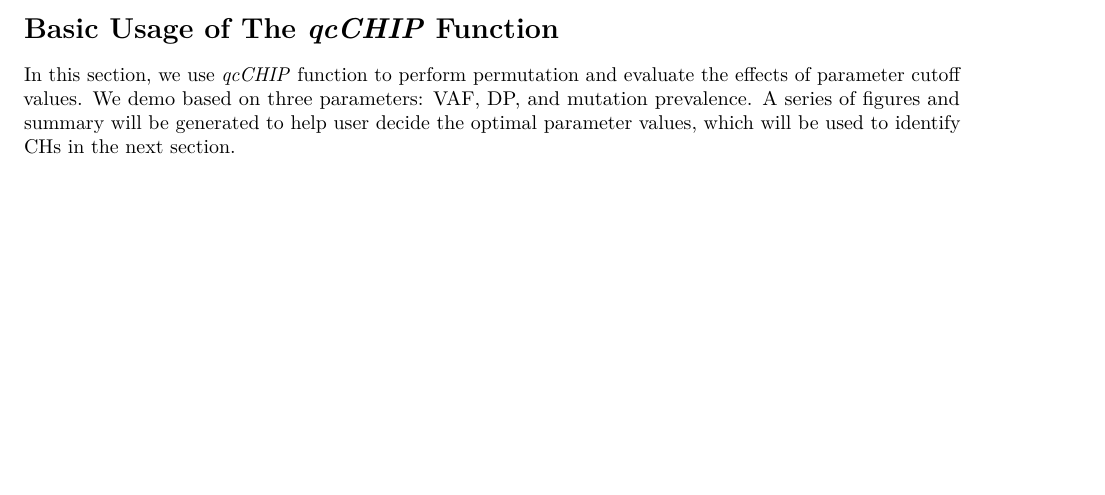
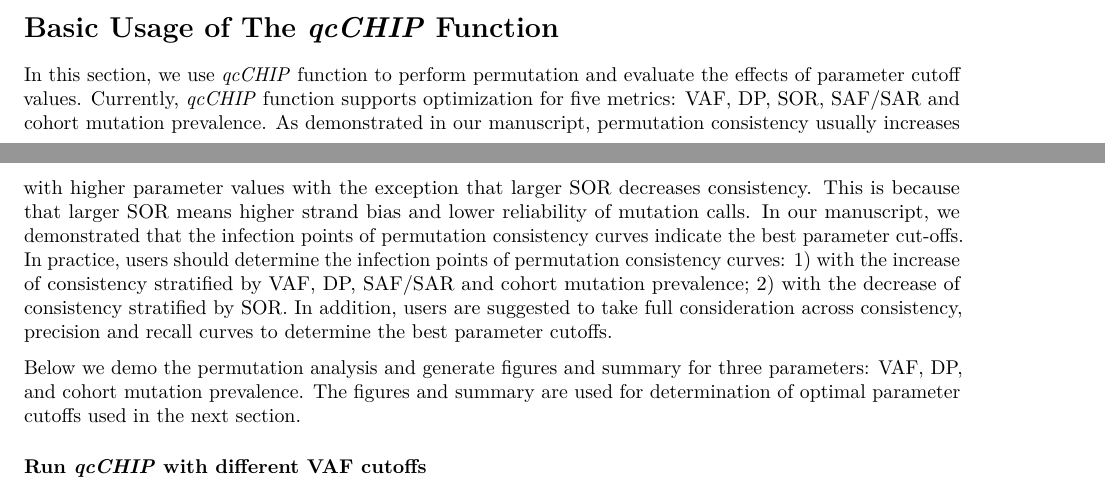
Before and after one commit to tenglab/qcCHIP, an R Markdown document (vignettes/qcCHIP.Rmd): part of page 4 of 7 before the commit and two parts of pages 4 and 5 of 8 after it, the two joined at a grey line, cut so that both start at the same text, the shorter picture padded with empty space. Rendered offline with R 4.5, knitr and Pandoc, then LaTeX, with nearby package versions; some code elsewhere in the file could not run offline.

Commit message:
vignettes

```diff
--- a/vignettes/qcCHIP.Rmd
+++ b/vignettes/qcCHIP.Rmd
@@ -200,9 +204,22 @@ head(ch_candidate)
 # Basic Usage of The _qcCHIP_ Function
 
 In this section, we use _qcCHIP_ function to perform permutation and evaluate the
-effects of parameter cutoff values. We demo based on three parameters: VAF, DP, and
-mutation prevalence. A series of figures and summary will be generated to help
-user decide the optimal parameter values, which will be used to identify CHs in the next section.
+effects of parameter cutoff values. Currently, _qcCHIP_ function supports optimization
+for five metrics: VAF, DP, SOR, SAF/SAR and cohort mutation prevalence. As demonstrated
+in our manuscript, permutation consistency usually increases with higher parameter
+values with the exception that larger SOR decreases consistency. This is because that
+larger SOR means higher strand bias and lower reliability of mutation calls.
+In our manuscript, we demonstrated that the infection points of permutation consistency
+curves indicate the best parameter cut-offs. In practice, users should determine the
+infection points of permutation consistency curves: 1) with the
+increase of consistency stratified by VAF, DP, SAF/SAR and cohort mutation prevalence;
+2) with the decrease of consistency stratified by SOR. In addition, users are suggested to
+take full consideration across consistency, precision and recall curves to determine
+the best parameter cutoffs.
+
+Below we demo the permutation analysis and generate figures and summary for three parameters:
+VAF, DP, and cohort mutation prevalence. The figures and summary are used for determination of
+optimal parameter cutoffs used in the next section.
 
 ### Run _qcCHIP_ with different VAF cutoffs
 
```
Also changed, not shown: vignettes/qcCHIP.Rmd (18 more changed lines).
